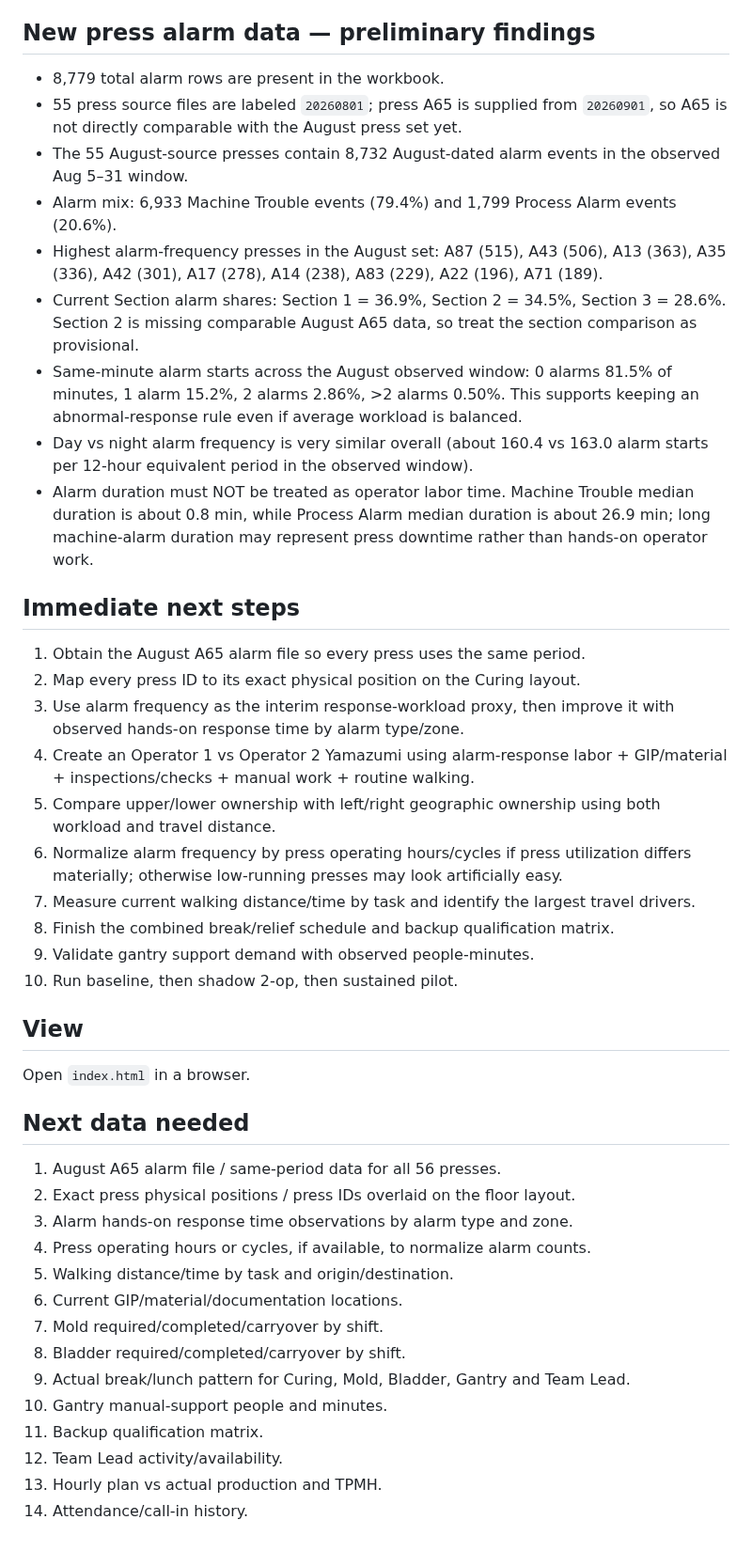
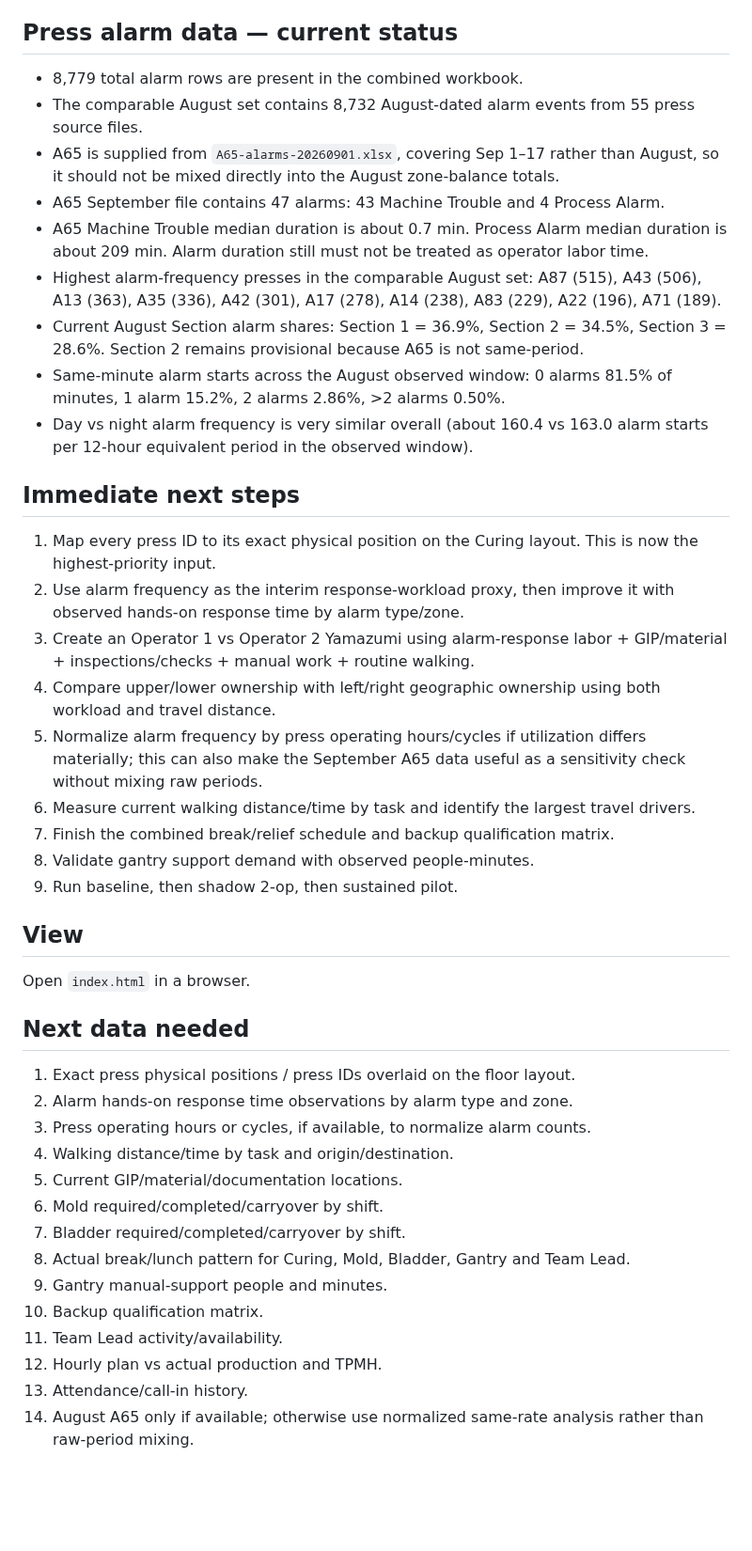
Before and after one commit to nithin1999/Playground, a Markdown page: curing-tpmh-dashboard/README.md, the part around the change. Shown at 94% size. GitHub-like rendering; blank space fills up the shorter version.

Commit message:
Document A65 September data validation

```diff
--- a/curing-tpmh-dashboard/README.md
+++ b/curing-tpmh-dashboard/README.md
@@ -17,44 +17,43 @@ Project dashboard for the Curing TPMH / 2-operator staffing improvement project.
 - Run the sustained pilot across consecutive shifts and track Mold/Bladder backlog.
 - Move to true 2-op only after coverage, production, safety, workload balance and backlog criteria pass.
 
-## New press alarm data — preliminary findings
-- 8,779 total alarm rows are present in the workbook.
-- 55 press source files are labeled `20260801`; press A65 is supplied from `20260901`, so A65 is not directly comparable with the August press set yet.
-- The 55 August-source presses contain 8,732 August-dated alarm events in the observed Aug 5–31 window.
-- Alarm mix: 6,933 Machine Trouble events (79.4%) and 1,799 Process Alarm events (20.6%).
-- Highest alarm-frequency presses in the August set: A87 (515), A43 (506), A13 (363), A35 (336), A42 (301), A17 (278), A14 (238), A83 (229), A22 (196), A71 (189).
-- Current Section alarm shares: Section 1 = 36.9%, Section 2 = 34.5%, Section 3 = 28.6%. Section 2 is missing comparable August A65 data, so treat the section comparison as provisional.
-- Same-minute alarm starts across the August observed window: 0 alarms 81.5% of minutes, 1 alarm 15.2%, 2 alarms 2.86%, >2 alarms 0.50%. This supports keeping an abnormal-response rule even if average workload is balanced.
+## Press alarm data — current status
+- 8,779 total alarm rows are present in the combined workbook.
+- The comparable August set contains 8,732 August-dated alarm events from 55 press source files.
+- A65 is supplied from `A65-alarms-20260901.xlsx`, covering Sep 1–17 rather than August, so it should not be mixed directly into the August zone-balance totals.
+- A65 September file contains 47 alarms: 43 Machine Trouble and 4 Process Alarm.
+- A65 Machine Trouble median duration is about 0.7 min. Process Alarm median duration is about 209 min. Alarm duration still must not be treated as operator labor time.
+- Highest alarm-frequency presses in the comparable August set: A87 (515), A43 (506), A13 (363), A35 (336), A42 (301), A17 (278), A14 (238), A83 (229), A22 (196), A71 (189).
+- Current August Section alarm shares: Section 1 = 36.9%, Section 2 = 34.5%, Section 3 = 28.6%. Section 2 remains provisional because A65 is not same-period.
+- Same-minute alarm starts across the August observed window: 0 alarms 81.5% of minutes, 1 alarm 15.2%, 2 alarms 2.86%, >2 alarms 0.50%.
 - Day vs night alarm frequency is very similar overall (about 160.4 vs 163.0 alarm starts per 12-hour equivalent period in the observed window).
-- Alarm duration must NOT be treated as operator labor time. Machine Trouble median duration is about 0.8 min, while Process Alarm median duration is about 26.9 min; long machine-alarm duration may represent press downtime rather than hands-on operator work.
 
 ## Immediate next steps
-1. Obtain the August A65 alarm file so every press uses the same period.
-2. Map every press ID to its exact physical position on the Curing layout.
-3. Use alarm frequency as the interim response-workload proxy, then improve it with observed hands-on response time by alarm type/zone.
-4. Create an Operator 1 vs Operator 2 Yamazumi using alarm-response labor + GIP/material + inspections/checks + manual work + routine walking.
-5. Compare upper/lower ownership with left/right geographic ownership using both workload and travel distance.
-6. Normalize alarm frequency by press operating hours/cycles if press utilization differs materially; otherwise low-running presses may look artificially easy.
-7. Measure current walking distance/time by task and identify the largest travel drivers.
-8. Finish the combined break/relief schedule and backup qualification matrix.
-9. Validate gantry support demand with observed people-minutes.
-10. Run baseline, then shadow 2-op, then sustained pilot.
+1. Map every press ID to its exact physical position on the Curing layout. This is now the highest-priority input.
+2. Use alarm frequency as the interim response-workload proxy, then improve it with observed hands-on response time by alarm type/zone.
+3. Create an Operator 1 vs Operator 2 Yamazumi using alarm-response labor + GIP/material + inspections/checks + manual work + routine walking.
+4. Compare upper/lower ownership with left/right geographic ownership using both workload and travel distance.
+5. Normalize alarm frequency by press operating hours/cycles if utilization differs materially; this can also make the September A65 data useful as a sensitivity check without mixing raw periods.
+6. Measure current walking distance/time by task and identify the largest travel drivers.
+7. Finish the combined break/relief schedule and backup qualification matrix.
+8. Validate gantry support demand with observed people-minutes.
+9. Run baseline, then shadow 2-op, then sustained pilot.
 
 ## View
 Open `index.html` in a browser.
 
 ## Next data needed
-1. August A65 alarm file / same-period data for all 56 presses.
-2. Exact press physical positions / press IDs overlaid on the floor layout.
-3. Alarm hands-on response time observations by alarm type and zone.
-4. Press operating hours or cycles, if available, to normalize alarm counts.
-5. Walking distance/time by task and origin/destination.
-6. Current GIP/material/documentation locations.
-7. Mold required/completed/carryover by shift.
-8. Bladder required/completed/carryover by shift.
-9. Actual break/lunch pattern for Curing, Mold, Bladder, Gantry and Team Lead.
-10. Gantry manual-support people and minutes.
-11. Backup qualification matrix.
-12. Team Lead activity/availability.
-13. Hourly plan vs actual production and TPMH.
-14. Attendance/call-in history.
+1. Exact press physical positions / press IDs overlaid on the floor layout.
+2. Alarm hands-on response time observations by alarm type and zone.
+3. Press operating hours or cycles, if available, to normalize alarm counts.
+4. Walking distance/time by task and origin/destination.
+5. Current GIP/material/documentation locations.
+6. Mold required/completed/carryover by shift.
+7. Bladder required/completed/carryover by shift.
+8. Actual break/lunch pattern for Curing, Mold, Bladder, Gantry and Team Lead.
+9. Gantry manual-support people and minutes.
+10. Backup qualification matrix.
+11. Team Lead activity/availability.
+12. Hourly plan vs actual production and TPMH.
+13. Attendance/call-in history.
+14. August A65 only if available; otherwise use normalized same-rate analysis rather than raw-period mixing.
```
